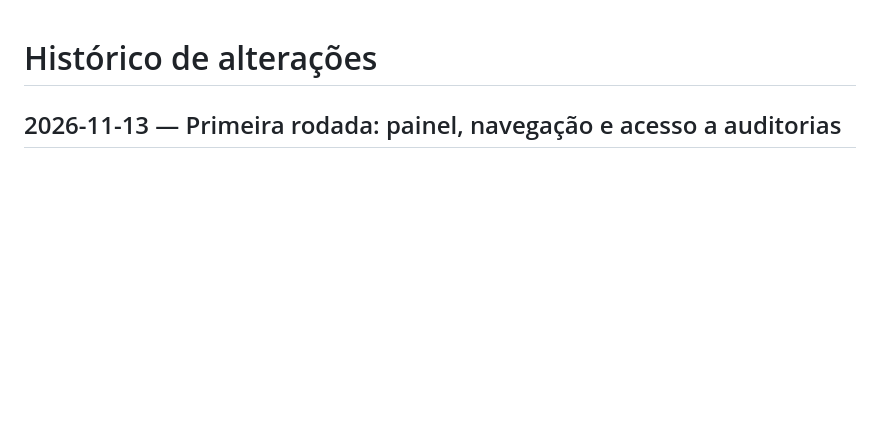
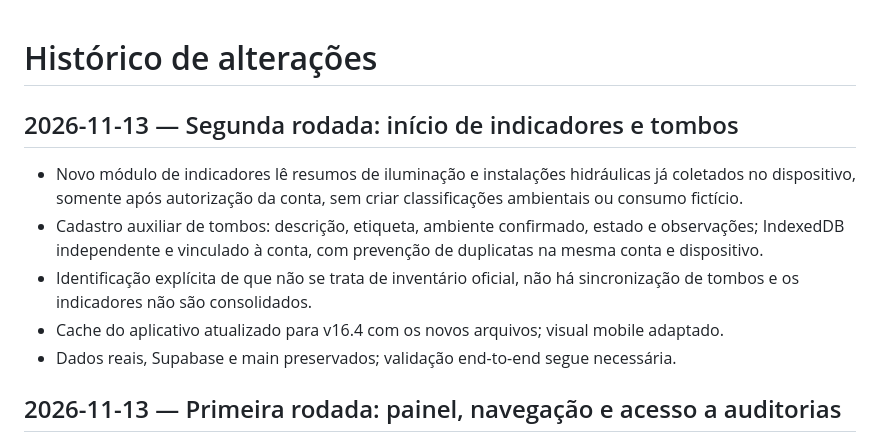
Before and after one commit to edryanZ/Campus-Jorge-Vassilakis, a Markdown page: docs/historico-alteracoes.md, the part around the change. GitHub-like rendering; blank space fills up the shorter version.

Commit message:
docs(campus): registrar fase 2 sem modificar dados reais

```diff
--- a/docs/historico-alteracoes.md
+++ b/docs/historico-alteracoes.md
@@ -1,4 +1,13 @@
 # Histórico de alterações
+
+## 2026-11-13 — Segunda rodada: início de indicadores e tombos
+
+- Novo módulo de indicadores lê resumos de iluminação e instalações hidráulicas já coletados no dispositivo, somente após autorização da conta, sem criar classificações ambientais ou consumo fictício.
+- Cadastro auxiliar de tombos: descrição, etiqueta, ambiente confirmado, estado e observações; IndexedDB independente e vinculado à conta, com prevenção de duplicatas na mesma conta e dispositivo.
+- Identificação explícita de que não se trata de inventário oficial, não há sincronização de tombos e os indicadores não são consolidados.
+- Cache do aplicativo atualizado para v16.4 com os novos arquivos; visual mobile adaptado.
+- Dados reais, Supabase e main preservados; validação end-to-end segue necessária.
+
 
 ## 2026-11-13 — Primeira rodada: painel, navegação e acesso a auditorias
 
```
